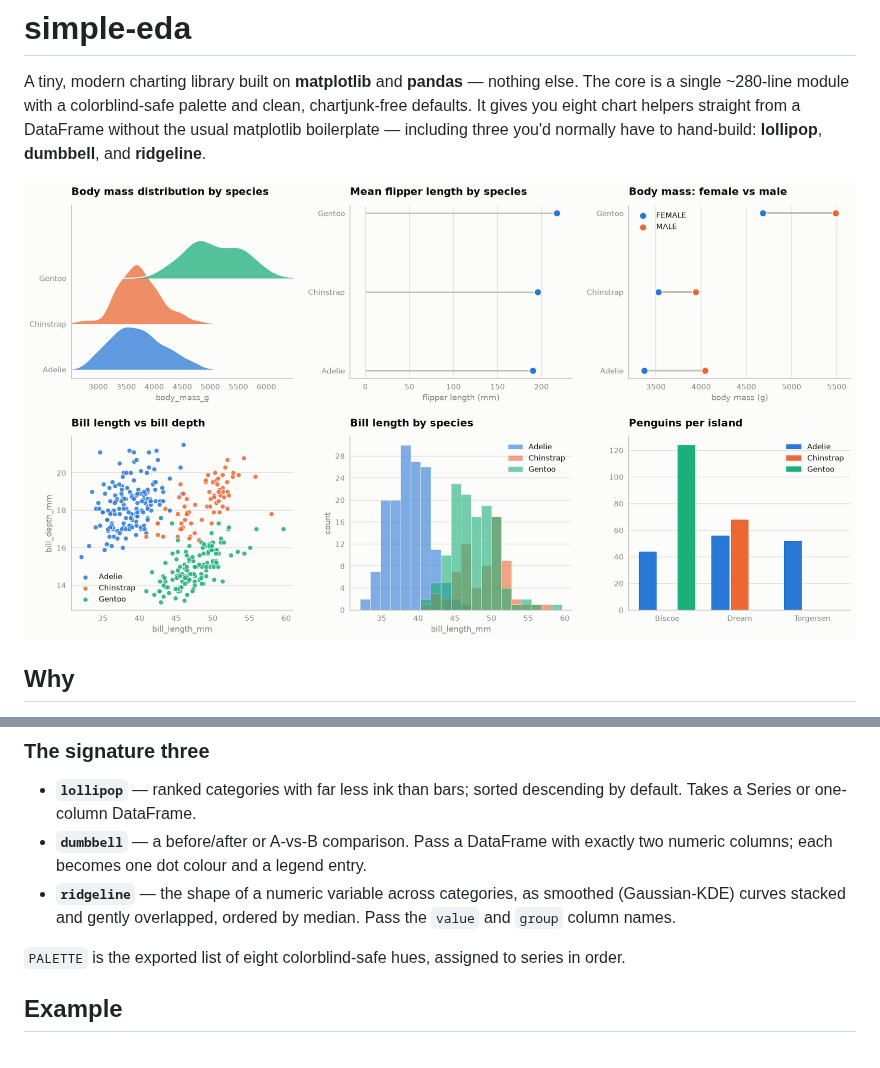
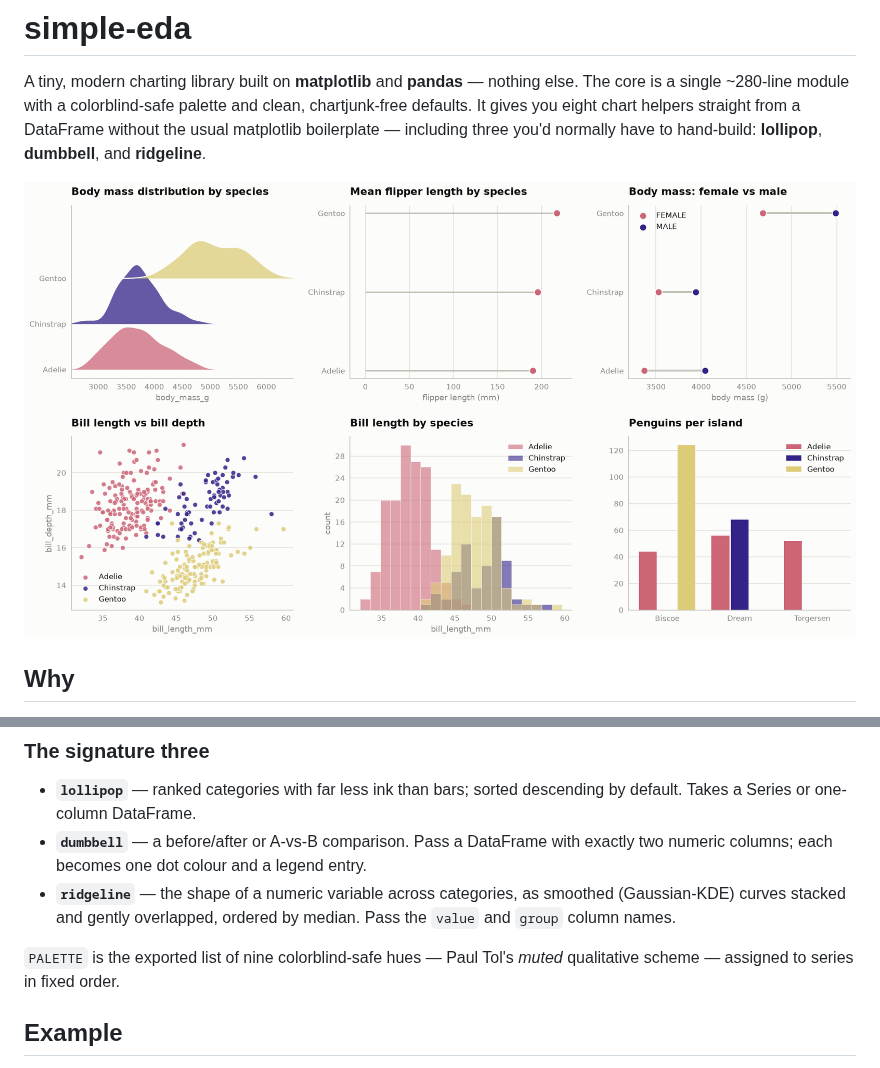
Before and after one commit to erinnalani/comms_vis, a Markdown page: README.md, 2 parts joined by grey strips. Drawn GitHub-style; pictures changed too: examples/gallery.png.

```diff
--- a/README.md
+++ b/README.md
@@ -85,8 +85,8 @@ Common keyword args: `title`, `xlabel`, `ylabel`, `ax`.
   (Gaussian-KDE) curves stacked and gently overlapped, ordered by median. Pass the
   `value` and `group` column names.
 
-`PALETTE` is the exported list of eight colorblind-safe hues, assigned to series
-in order.
+`PALETTE` is the exported list of nine colorblind-safe hues — Paul Tol's *muted*
+qualitative scheme — assigned to series in fixed order.
 
 ## Example
 
```
Also changed, not shown: 1 other file.
